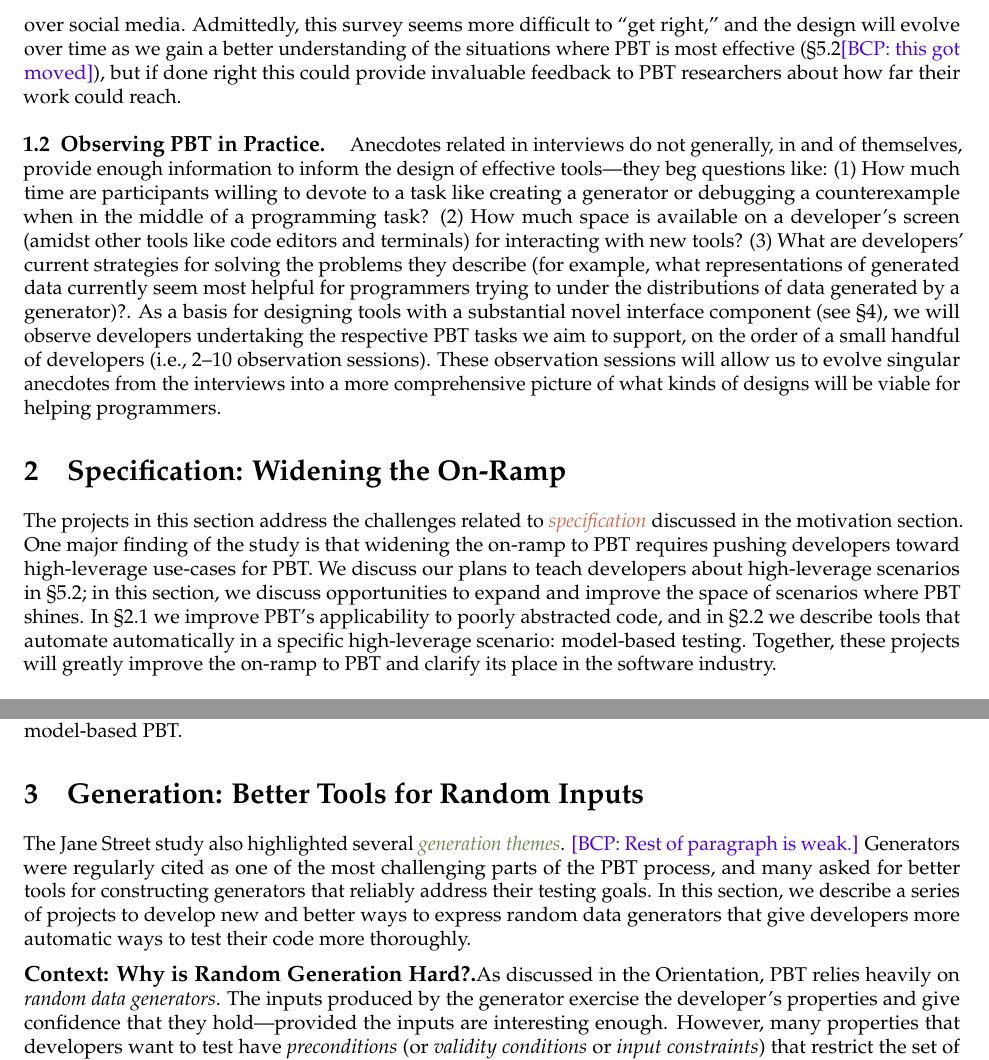
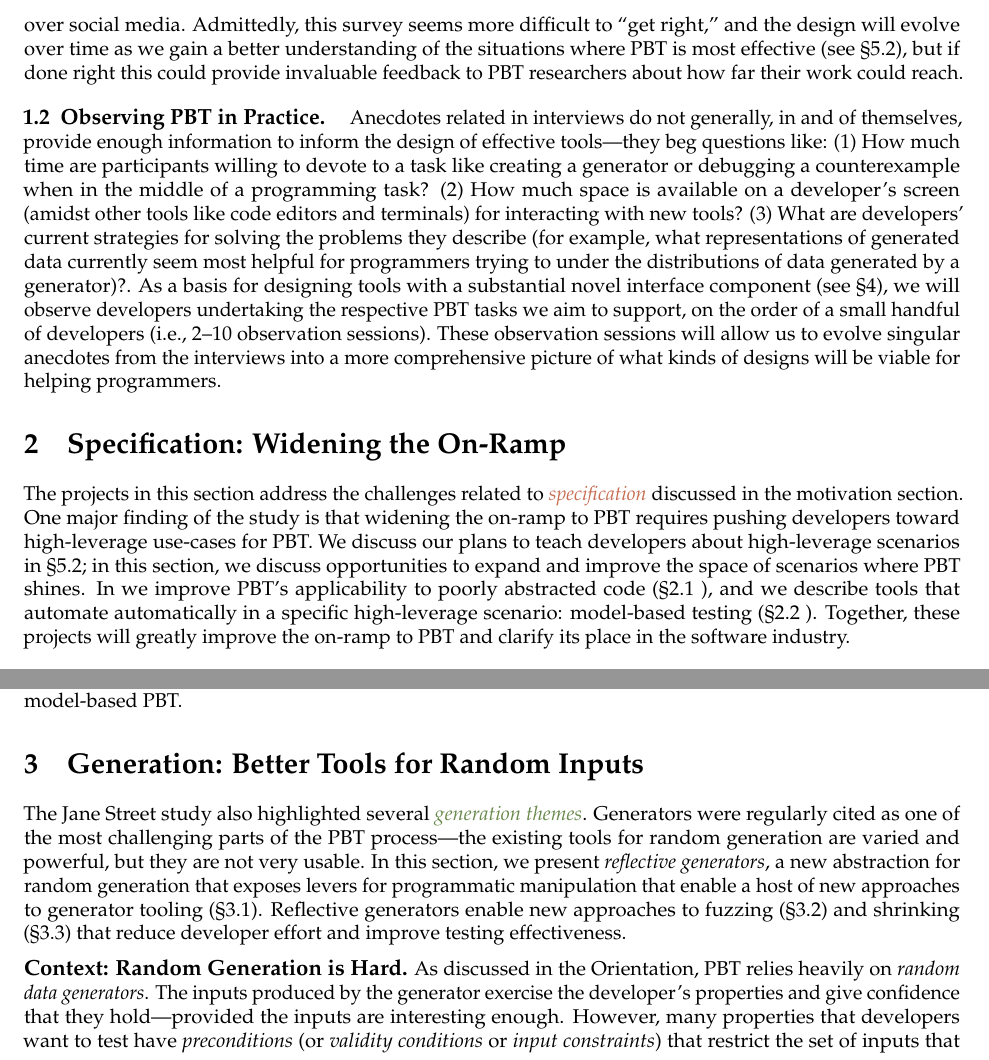
Before and after one commit to andrewhead/pbt-grant, a LaTeX document (main.tex, which reads sections/description.tex): two parts of pages 7 and 9 of 29, joined at a grey line, cut so that both start at the same text. Compiled offline with pdfLaTeX.

Commit message:
Section intros

```diff
--- a/sections/description.tex
+++ b/sections/description.tex
@@ -467,7 +467,7 @@ will recruit a broad sample of participants across development contexts
 and by recruiting over social media. Admittedly, this survey seems more
 difficult to ``get right,'' and the design will evolve over time as we gain a
 better understanding of the situations where PBT is most effective
-(\sectionref{sec:whento}\bcp{this got moved}), but if done right this could provide invaluable
+(see \sectionref{sec:whento}), but if done right this could provide invaluable
 feedback to PBT researchers about how far their work could reach.
 
 \SUBSECTION{Observing PBT in Practice}{sec:observations}{3}{4}{Other}
@@ -495,17 +495,16 @@ what kinds of designs will be viable for helping programmers.
 
 \SECTION{Specification}{Widening the On-Ramp \pagebudget{2}}{sec:spec}
 The projects in this section address the challenges related to
-\proptheme{specification}
-discussed in the motivation section. One major finding of the study is that
-widening the on-ramp to PBT requires pushing developers toward high-leverage
-use-cases for PBT. We discuss our plans to teach developers about high-leverage
-scenarios in \sectionref{sec:whento}; in this section, we discuss opportunities
-to expand and improve the space of scenarios where PBT shines.  In
-\sectionref{sec:outpurprop} we improve PBT's applicability to poorly abstracted
-code, and in \sectionref{sec:automating} we describe tools that automate
-automatically in a specific high-leverage scenario: model-based testing.
-Together, these projects will greatly improve the on-ramp to PBT and clarify its
-place in the software industry.
+\proptheme{specification} discussed in the motivation section. One major finding
+of the study is that widening the on-ramp to PBT requires pushing developers
+toward high-leverage use-cases for PBT. We discuss our plans to teach developers
+about high-leverage scenarios in \sectionref{sec:whento}; in this section, we
+discuss opportunities to expand and improve the space of scenarios where PBT
+shines.  In we improve PBT's applicability to poorly abstracted code
+(\sectionref{sec:outpurprop} ), and we describe tools that automate
+automatically in a specific high-leverage scenario: model-based testing
+(\sectionref{sec:automating} ).  Together, these projects will greatly improve
+the on-ramp to PBT and clarify its place in the software industry.
 
 \SUBSECTION{Properties Over Logs}{sec:outpurprop}{1}{2}{Harry}
 %
@@ -667,16 +666,17 @@ the potential to significantly increase the usability of model-based PBT.
 \SECTION{Generation}{Better Tools for Random Inputs \pagebudget{3}}{sec:gen}
 %
 The Jane Street study also highlighted several \gentheme{generation themes}.
-\bcp{Rest of paragraph is weak.}
-Generators were regularly cited
-as one of the most challenging parts of the
-PBT process, and many
-asked for better tools for constructing generators that reliably address
-their testing goals. In this section, we describe a series of projects
-to develop new and better ways to express random data generators that give
-developers more automatic ways to test their code more thoroughly.
-
-\subsectionstar{Context: Why is Random Generation Hard?}%
+Generators were regularly cited as one of the most challenging parts of the PBT
+process---the existing tools for random generation are varied and powerful, but
+they are not very usable.  In this section, we present {\em reflective
+generators}, a new abstraction for random generation that exposes levers for
+programmatic manipulation that enable a host of new approaches to generator
+tooling (\sectionref{sec:reflective}). Reflective generators enable new
+approaches to fuzzing (\sectionref{sec:fuzzing}) and shrinking
+(\sectionref{sec:shrinking}) that reduce developer effort and improve testing
+effectiveness.
+
+\subsectionstar{Context: Random Generation is Hard}
 As discussed in the Orientation, PBT relies heavily on {\em random data
 generators}. The inputs produced by the generator exercise the developer's
 properties and give confidence that they hold---provided the inputs are
```
